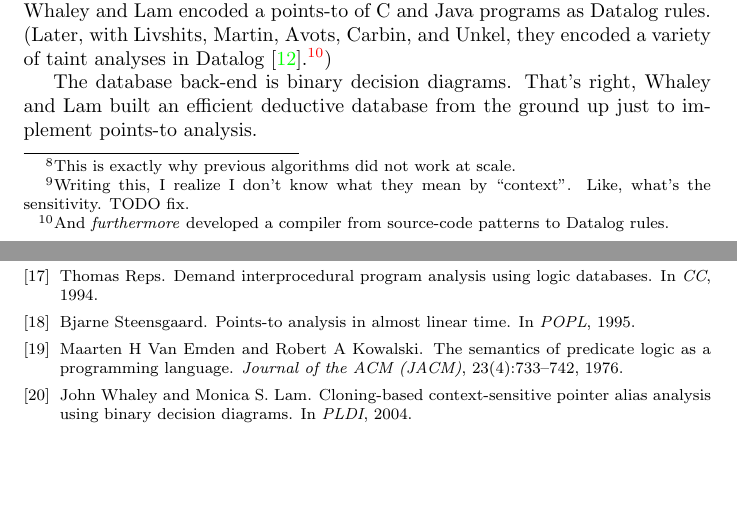
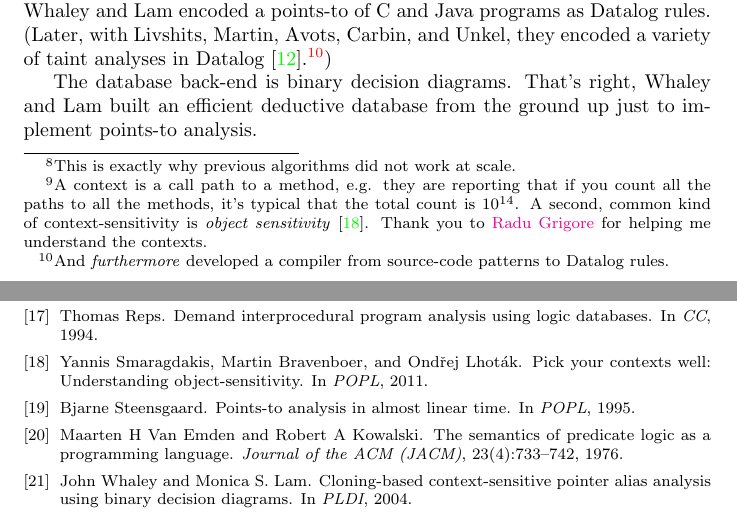
Before and after one commit to nuprl/hopl-s2017, a LaTeX paper (datalog-for-static-analysis/datalog-for-static-analysis.tex, which reads datalog-for-static-analysis/datalog-for-static-analysis.bib): two parts of pages 12 and 16 of 16, joined at a grey line, cut so that both start at the same text, the shorter picture padded with empty space. The pictures show the PDF file datalog-for-static-analysis/datalog-for-static-analysis.pdf that the author committed with the source.

Commit message:
[datalog] fix TODO

```diff
--- a/datalog-for-static-analysis/datalog-for-static-analysis.bib
+++ b/datalog-for-static-analysis/datalog-for-static-analysis.bib
@@ -165,3 +165,9 @@ year={2006}
   booktitle={CSUR},
   year={2001}
 }
+@inproceedings{sbl-popl-2011,
+  title={Pick Your Contexts Well: Understanding Object-Sensitivity},
+  author={Yannis Smaragdakis and Martin Bravenboer and Ond\v{r}ej Lhot\'{a}k},
+  booktitle={POPL},
+  year={2011}
+}
--- a/datalog-for-static-analysis/datalog-for-static-analysis.tex
+++ b/datalog-for-static-analysis/datalog-for-static-analysis.tex
@@ -541,7 +541,7 @@ That is, they added paths to a given control-flow graph to make context informat
 Consequently, the insensitive algorithm would give context-sensitive results.
 
 The obvious problem with this approach is that the number of contexts in a large, object-oriented program is usually large.\footnote{This is exactly why previous algorithms did not work at scale.}
-Whaley and Lam report that $10^{14}$ contexts is ``typical'', and one of the DaCapo benchmarks had $10^{23}$ contexts.\footnote{Writing this, I realize I don't know what they mean by ``context''. Like, what's the sensitivity. TODO fix.}
+Whaley and Lam report that $10^{14}$ contexts is ``typical'', and one of the DaCapo benchmarks had $10^{23}$ contexts.\footnote{A context is a call path to a method, e.g. they are reporting that if you count all the paths to all the methods, it's typical that the total count is $10^{14}$. A second, common kind of context-sensitivity is \emph{object sensitivity}~\cite{sbl-popl-2011}. Thank you to \href{http://rgrig.appspot.com/}{Radu Grigore} for helping me understand the contexts.}
 Yet they made the algorithm work at scale by:
 \begin{itemize}
 \item representing program paths as relations
```
Also changed, not shown: datalog-for-static-analysis/annotated.pdf, datalog-for-static-analysis/datalog-for-static-analysis.pdf.
